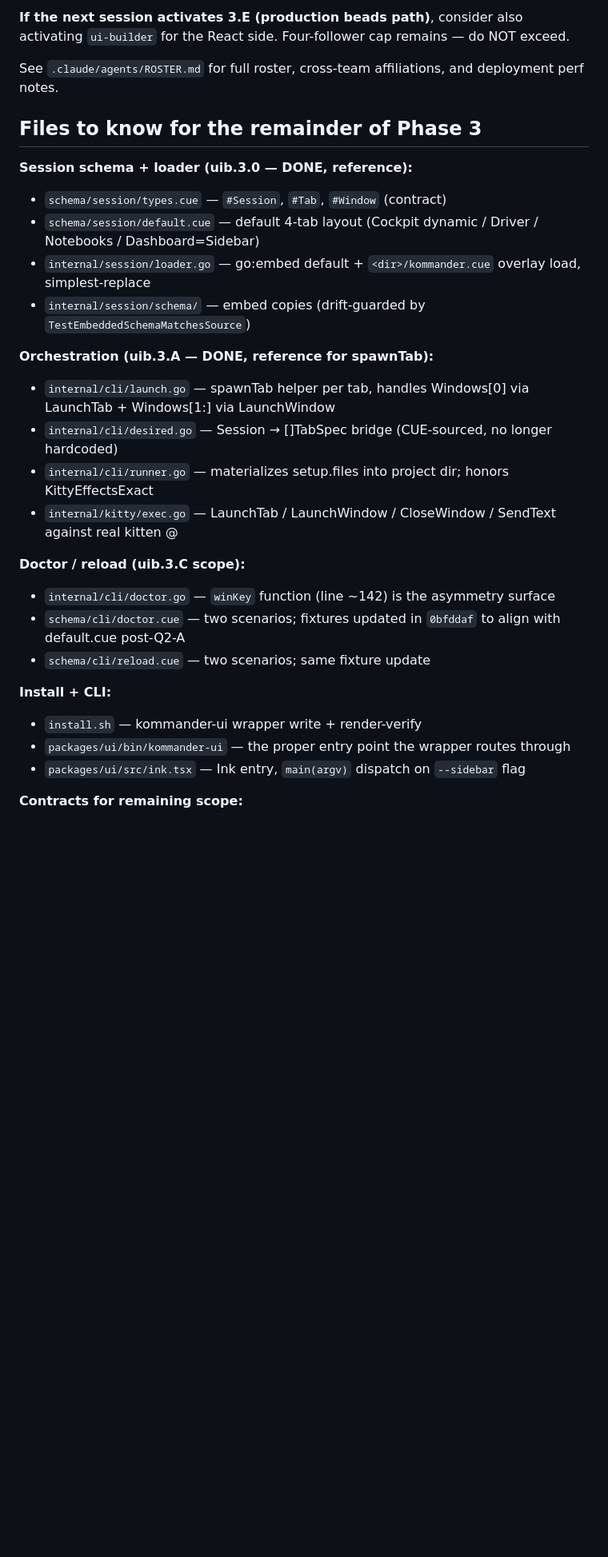
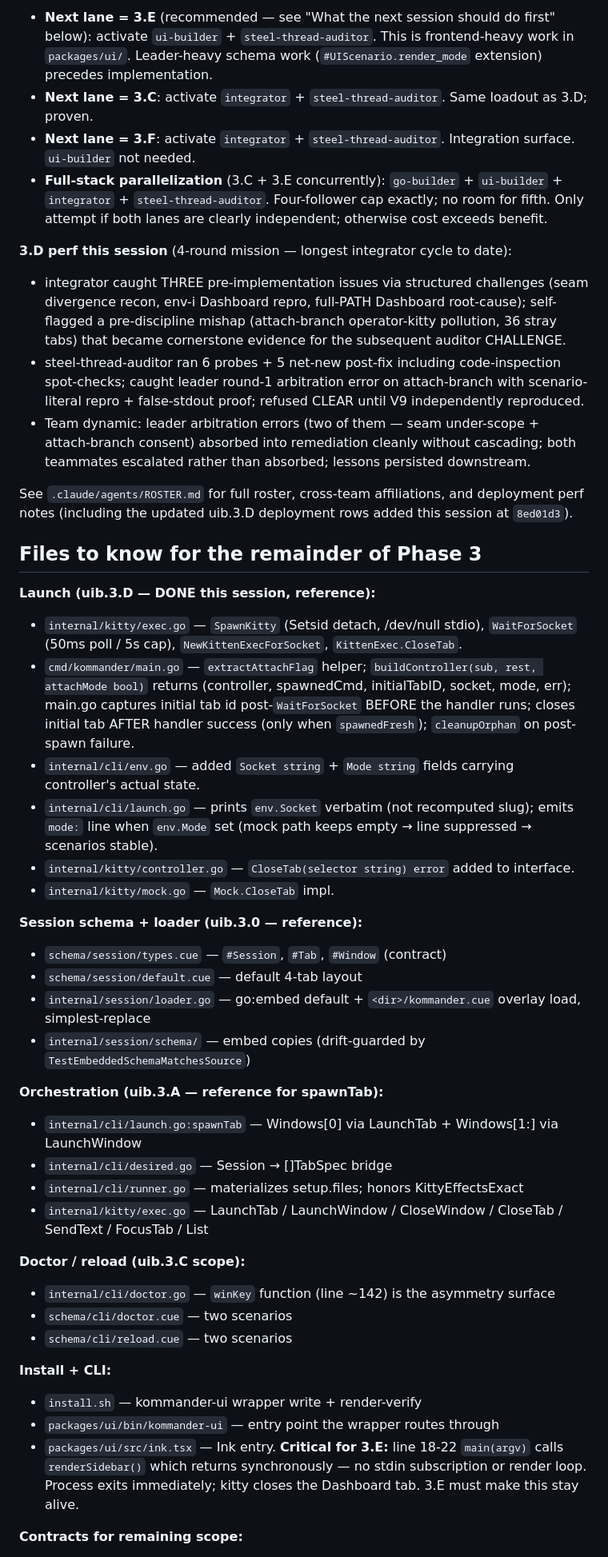
Before and after one commit to galeavenworth-personal/kitty-kommander, a Markdown page: HANDOFF-uib.md, the part around one of its changes. Shown at 80% size. Rendered like a GitHub page; blank space fills up the shorter version.

```diff
--- a/HANDOFF-uib.md
+++ b/HANDOFF-uib.md
@@ -59,30 +68,46 @@ Leader-class work this session:
 
-**If the next session activates 3.E (production beads path)**, consider also activating `ui-builder` for the React side. Four-follower cap remains — do NOT exceed.
+- **Next lane = 3.E** (recommended — see "What the next session should do first" below): activate `ui-builder` + `steel-thread-auditor`. This is frontend-heavy work in `packages/ui/`. Leader-heavy schema work (`#UIScenario.render_mode` extension) precedes implementation.
+- **Next lane = 3.C**: activate `integrator` + `steel-thread-auditor`. Same loadout as 3.D; proven.
+- **Next lane = 3.F**: activate `integrator` + `steel-thread-auditor`. Integration surface. `ui-builder` not needed.
+- **Full-stack parallelization** (3.C + 3.E concurrently): `go-builder` + `ui-builder` + `integrator` + `steel-thread-auditor`. Four-follower cap exactly; no room for fifth. Only attempt if both lanes are clearly independent; otherwise cost exceeds benefit.
 
-See `.claude/agents/ROSTER.md` for full roster, cross-team affiliations, and deployment perf notes.
+**3.D perf this session** (4-round mission — longest integrator cycle to date):
+- integrator caught THREE pre-implementation issues via structured challenges (seam divergence recon, env-i Dashboard repro, full-PATH Dashboard root-cause); self-flagged a pre-discipline mishap (attach-branch operator-kitty pollution, 36 stray tabs) that became cornerstone evidence for the subsequent auditor CHALLENGE.
+- steel-thread-auditor ran 6 probes + 5 net-new post-fix including code-inspection spot-checks; caught leader round-1 arbitration error on attach-branch with scenario-literal repro + false-stdout proof; refused CLEAR until V9 independently reproduced.
+- Team dynamic: leader arbitration errors (two of them — seam under-scope + attach-branch consent) absorbed into remediation cleanly without cascading; both teammates escalated rather than absorbed; lessons persisted downstream.
+
+See `.claude/agents/ROSTER.md` for full roster, cross-team affiliations, and deployment perf notes (including the updated uib.3.D deployment rows added this session at `8ed01d3`).
 
 ## Files to know for the remainder of Phase 3
 
-**Session schema + loader (uib.3.0 — DONE, reference):**
+**Launch (uib.3.D — DONE this session, reference):**
+- `internal/kitty/exec.go` — `SpawnKitty` (Setsid detach, /dev/null stdio), `WaitForSocket` (50ms poll / 5s cap), `NewKittenExecForSocket`, `KittenExec.CloseTab`.
+- `cmd/kommander/main.go` — `extractAttachFlag` helper; `buildController(sub, rest, attachMode bool)` returns (controller, spawnedCmd, initialTabID, socket, mode, err); main.go captures initial tab id post-`WaitForSocket` BEFORE the handler runs; closes initial tab AFTER handler success (only when `spawnedFresh`); `cleanupOrphan` on post-spawn failure.
+- `internal/cli/env.go` — added `Socket string` + `Mode string` fields carrying controller's actual state.
+- `internal/cli/launch.go` — prints `env.Socket` verbatim (not recomputed slug); emits `mode:` line when `env.Mode` set (mock path keeps empty → line suppressed → scenarios stable).
+- `internal/kitty/controller.go` — `CloseTab(selector string) error` added to interface.
+- `internal/kitty/mock.go` — `Mock.CloseTab` impl.
+
+**Session schema + loader (uib.3.0 — reference):**
 - `schema/session/types.cue` — `#Session`, `#Tab`, `#Window` (contract)
-- `schema/session/default.cue` — default 4-tab layout (Cockpit dynamic / Driver / Notebooks / Dashboard=Sidebar)
+- `schema/session/default.cue` — default 4-tab layout
 - `internal/session/loader.go` — go:embed default + `<dir>/kommander.cue` overlay load, simplest-replace
 - `internal/session/schema/` — embed copies (drift-guarded by `TestEmbeddedSchemaMatchesSource`)
 
-**Orchestration (uib.3.A — DONE, reference for spawnTab):**
-- `internal/cli/launch.go` — spawnTab helper per tab, handles Windows[0] via LaunchTab + Windows[1:] via LaunchWindow
-- `internal/cli/desired.go` — Session → []TabSpec bridge (CUE-sourced, no longer hardcoded)
-- `internal/cli/runner.go` — materializes setup.files into project dir; honors KittyEffectsExact
-- `internal/kitty/exec.go` — LaunchTab / LaunchWindow / CloseWindow / SendText against real kitten @
+**Orchestration (uib.3.A — reference for spawnTab):**
+- `internal/cli/launch.go:spawnTab` — Windows[0] via LaunchTab + Windows[1:] via LaunchWindow
+- `internal/cli/desired.go` — Session → []TabSpec bridge
+- `internal/cli/runner.go` — materializes setup.files; honors KittyEffectsExact
+- `internal/kitty/exec.go` — LaunchTab / LaunchWindow / CloseWindow / CloseTab / SendText / FocusTab / List
 
 **Doctor / reload (uib.3.C scope):**
 - `internal/cli/doctor.go` — `winKey` function (line ~142) is the asymmetry surface
-- `schema/cli/doctor.cue` — two scenarios; fixtures updated in `0bfddaf` to align with default.cue post-Q2-A
-- `schema/cli/reload.cue` — two scenarios; same fixture update
+- `schema/cli/doctor.cue` — two scenarios
+- `schema/cli/reload.cue` — two scenarios
 
 **Install + CLI:**
 - `install.sh` — kommander-ui wrapper write + render-verify
-- `packages/ui/bin/kommander-ui` — the proper entry point the wrapper routes through
-- `packages/ui/src/ink.tsx` — Ink entry, `main(argv)` dispatch on `--sidebar` flag
+- `packages/ui/bin/kommander-ui` — entry point the wrapper routes through
+- `packages/ui/src/ink.tsx` — Ink entry. **Critical for 3.E:** line 18-22 `main(argv)` calls `renderSidebar()` which returns synchronously — no stdin subscription or render loop. Process exits immediately; kitty closes the Dashboard tab. 3.E must make this stay alive.
 
 **Contracts for remaining scope:**
```
Also changed, not shown: other parts of HANDOFF-uib.md (+58 -51 lines).
